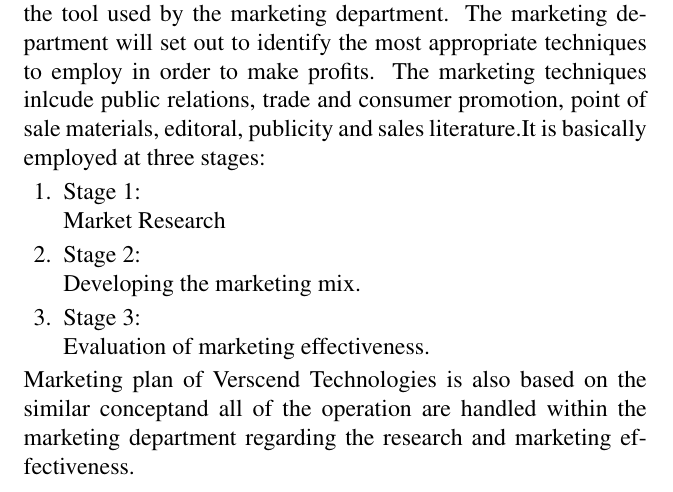
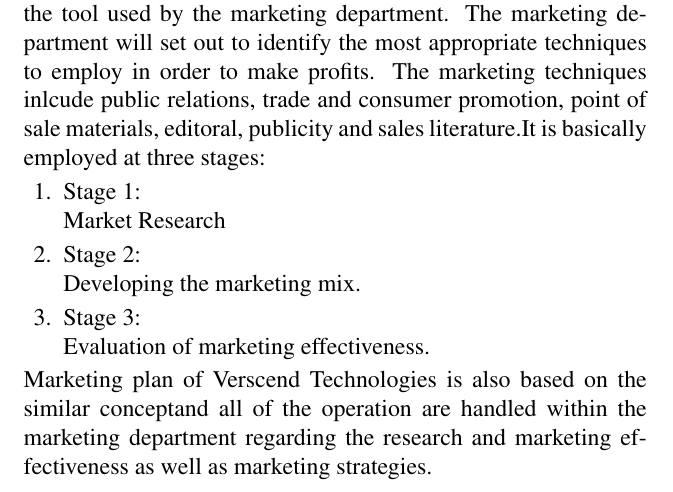
Before and after one commit to nbnbhattarai/ReportCollection, a LaTeX document (onmReport/onmReport.tex, which reads onmReport/sec/marketing.tex): part of page 19 of 23, cut so that both start at the same text. Compiled offline with pdfLaTeX.

Commit message:
..........

```diff
--- a/onmReport/sec/marketing.tex
+++ b/onmReport/sec/marketing.tex
@@ -8,5 +8,5 @@ Developing the marketing mix.
 \item Stage 3: \\
 Evaluation of marketing effectiveness.
 \end{enumerate}
-Marketing plan of Verscend Technologies is also based on the similar conceptand all of the operation are handled within the marketing department regarding the research and marketing effectiveness.
+Marketing plan of Verscend Technologies is also based on the similar conceptand all of the operation are handled within the marketing department regarding the research and marketing effectiveness as well as marketing strategies.
 \cleardoublepage
```
Also changed, not shown: 1 other file.
